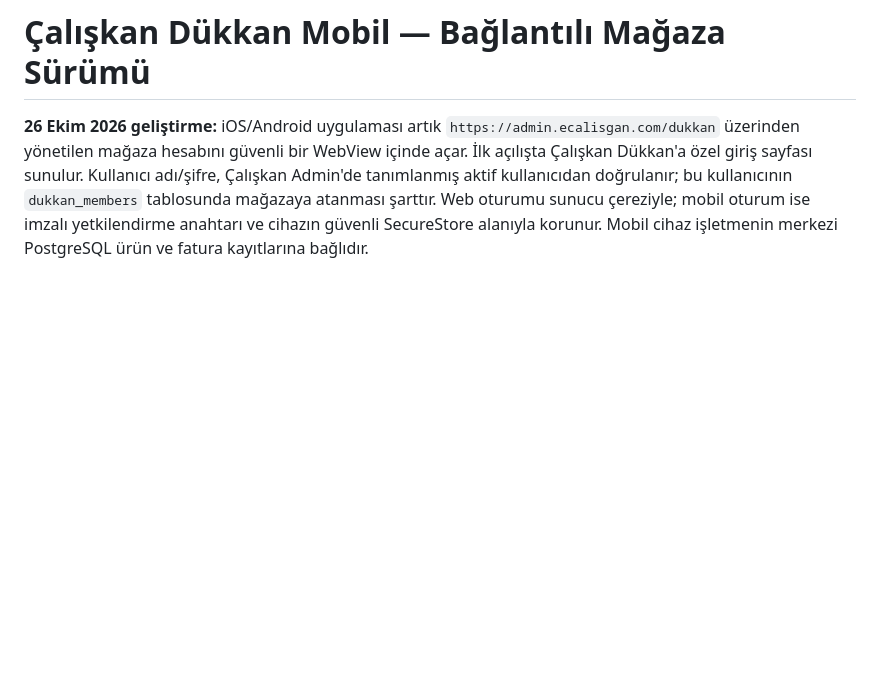
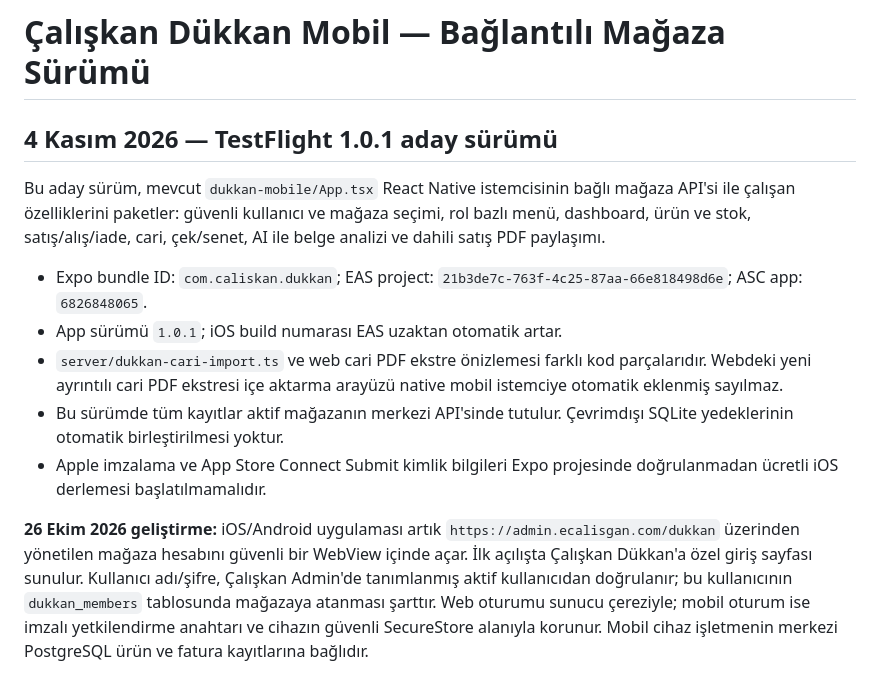
Before and after one commit to erdcss/CRM-RMA-PANEL, a Markdown page: dukkan-mobile/README.md, the part around the change. Drawn GitHub-style; blank space fills up the shorter version.

Commit message:
docs(dukkan-ios): define 1.0.1 release scope and Apple signing safety

```diff
--- a/dukkan-mobile/README.md
+++ b/dukkan-mobile/README.md
@@ -1,4 +1,15 @@
 # Çalışkan Dükkan Mobil — Bağlantılı Mağaza Sürümü
+
+## 4 Kasım 2026 — TestFlight 1.0.1 aday sürümü
+
+Bu aday sürüm, mevcut `dukkan-mobile/App.tsx` React Native istemcisinin bağlı mağaza API'si ile çalışan özelliklerini paketler: güvenli kullanıcı ve mağaza seçimi, rol bazlı menü, dashboard, ürün ve stok, satış/alış/iade, cari, çek/senet, AI ile belge analizi ve dahili satış PDF paylaşımı.
+
+- Expo bundle ID: `com.caliskan.dukkan`; EAS project: `21b3de7c-763f-4c25-87aa-66e818498d6e`; ASC app: `6826848065`.
+- App sürümü `1.0.1`; iOS build numarası EAS uzaktan otomatik artar.
+- `server/dukkan-cari-import.ts` ve web cari PDF ekstre önizlemesi farklı kod parçalarıdır. Webdeki yeni ayrıntılı cari PDF ekstresi içe aktarma arayüzü native mobil istemciye otomatik eklenmiş sayılmaz.
+- Bu sürümde tüm kayıtlar aktif mağazanın merkezi API'sinde tutulur. Çevrimdışı SQLite yedeklerinin otomatik birleştirilmesi yoktur.
+- Apple imzalama ve App Store Connect Submit kimlik bilgileri Expo projesinde doğrulanmadan ücretli iOS derlemesi başlatılmamalıdır.
+
 
 **26 Ekim 2026 geliştirme:** iOS/Android uygulaması artık `https://admin.ecalisgan.com/dukkan` üzerinden yönetilen mağaza hesabını güvenli bir WebView içinde açar. İlk açılışta Çalışkan Dükkan'a özel giriş sayfası sunulur. Kullanıcı adı/şifre, Çalışkan Admin'de tanımlanmış aktif kullanıcıdan doğrulanır; bu kullanıcının `dukkan_members` tablosunda mağazaya atanması şarttır. Web oturumu sunucu çereziyle; mobil oturum ise imzalı yetkilendirme anahtarı ve cihazın güvenli SecureStore alanıyla korunur. Mobil cihaz işletmenin merkezi PostgreSQL ürün ve fatura kayıtlarına bağlıdır.
 
```
